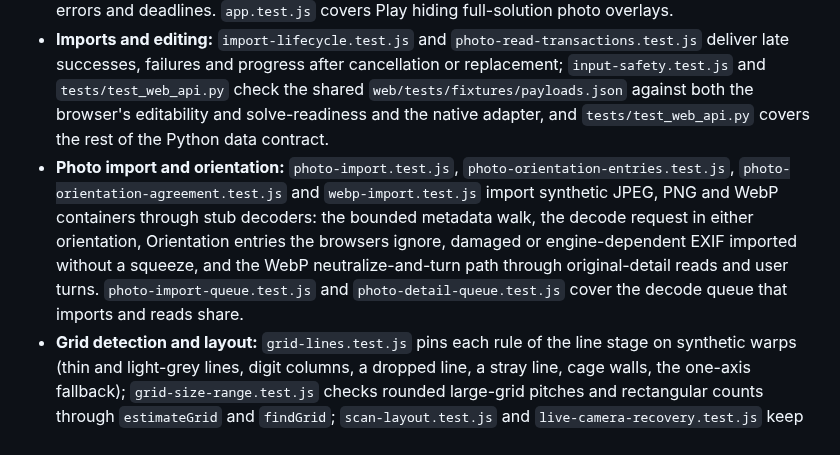
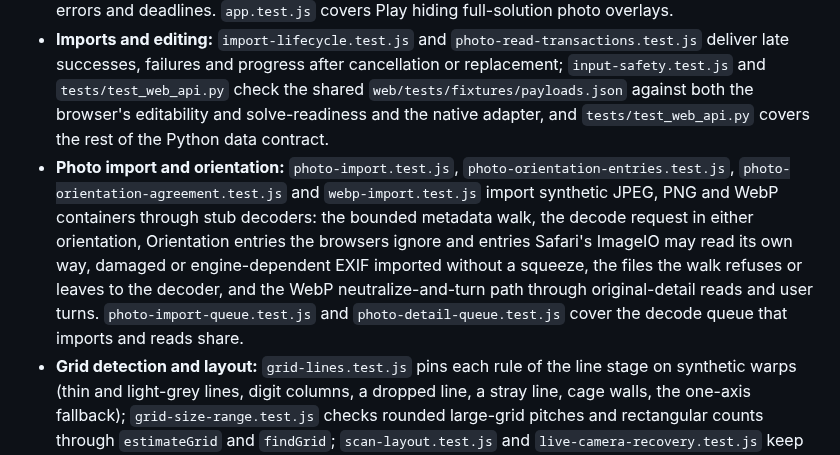
Before and after one commit to senegrom/GridPuzzle, a Markdown page: web/TESTING.md, the part around the change. Rendered like a GitHub page.

```diff
--- a/web/TESTING.md
+++ b/web/TESTING.md
@@ -143,7 +143,7 @@ run until CI's job limit.
 - **Recognition:** [OCR_QUALITY.md](OCR_QUALITY.md) names each mechanism's tests. `fragmented-clues.test.js` covers complete fragmented crops in both ink polarities and trailing digits, rejected speckles, unchanged connected glyphs, and review or red unknown status before any solver-backed blue entry.
 - **Play:** `play-actions.test.js` runs the production action and worker handlers with controlled browser I/O: cached-result races, superseded requests, construction and postMessage failures, worker errors and deadlines. `app.test.js` covers Play hiding full-solution photo overlays.
 - **Imports and editing:** `import-lifecycle.test.js` and `photo-read-transactions.test.js` deliver late successes, failures and progress after cancellation or replacement; `input-safety.test.js` and `tests/test_web_api.py` check the shared `web/tests/fixtures/payloads.json` against both the browser's editability and solve-readiness and the native adapter, and `tests/test_web_api.py` covers the rest of the Python data contract.
-- **Photo import and orientation:** `photo-import.test.js`, `photo-orientation-entries.test.js`, `photo-orientation-agreement.test.js` and `webp-import.test.js` import synthetic JPEG, PNG and WebP containers through stub decoders: the bounded metadata walk, the decode request in either orientation, Orientation entries the browsers ignore, damaged or engine-dependent EXIF imported without a squeeze, and the WebP neutralize-and-turn path through original-detail reads and user turns. `photo-import-queue.test.js` and `photo-detail-queue.test.js` cover the decode queue that imports and reads share.
+- **Photo import and orientation:** `photo-import.test.js`, `photo-orientation-entries.test.js`, `photo-orientation-agreement.test.js` and `webp-import.test.js` import synthetic JPEG, PNG and WebP containers through stub decoders: the bounded metadata walk, the decode request in either orientation, Orientation entries the browsers ignore and entries Safari's ImageIO may read its own way, damaged or engine-dependent EXIF imported without a squeeze, the files the walk refuses or leaves to the decoder, and the WebP neutralize-and-turn path through original-detail reads and user turns. `photo-import-queue.test.js` and `photo-detail-queue.test.js` cover the decode queue that imports and reads share.
 - **Grid detection and layout:** `grid-lines.test.js` pins each rule of the line stage on synthetic warps (thin and light-grey lines, digit columns, a dropped line, a stray line, cage walls, the one-axis fallback); `grid-size-range.test.js` checks rounded large-grid pitches and rectangular counts through `estimateGrid` and `findGrid`; `scan-layout.test.js` and `live-camera-recovery.test.js` keep irrelevant hidden box values from blocking non-boxed families while invalid Sudoku and Killer boxes still block recognition.
 - **Service worker and updates:** `runtime-update.test.js` changes WASM, standard-library and lock-file bytes across builds and checks online and offline routing, the full Python installation, activation races and cache cleanup; `offline-retry.test.js` drives the production service worker with controlled network failures and its own deadline clock; `offline-lifecycle.test.js`, `offline-update.test.js` and `offline-core-choice.test.js` cover preparation, updates and which Tesseract core is stored; `tests/test_web_runtime_build.py` verifies stamped URLs and complete manifest coverage without downloading dependencies.
 - **Workers and robustness:** `worker-lifecycle.test.js` covers OCR and scan cancellation and worker cleanup; `solver-worker.test.js` keeps the solver worker's interpreter across Python exceptions and shares one load between a warm-up and the solve that follows; each module's own test file pins its individual fixes from the code reviews (for example `photo-flow.test.js` a captured still surviving page hide and Escape restoring focus, `capture-store.test.js` the saved-picture download reusing its object URL, and `controllers.test.js` a running task disabling Check and Hint).
```
Also changed, not shown: web/SCAN_INPUT.md (+51 -17 lines).
